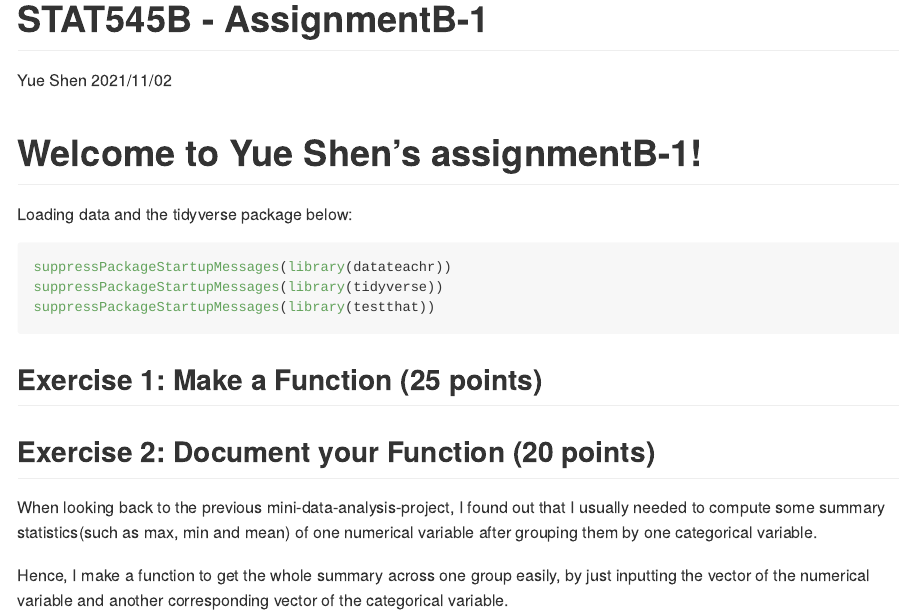
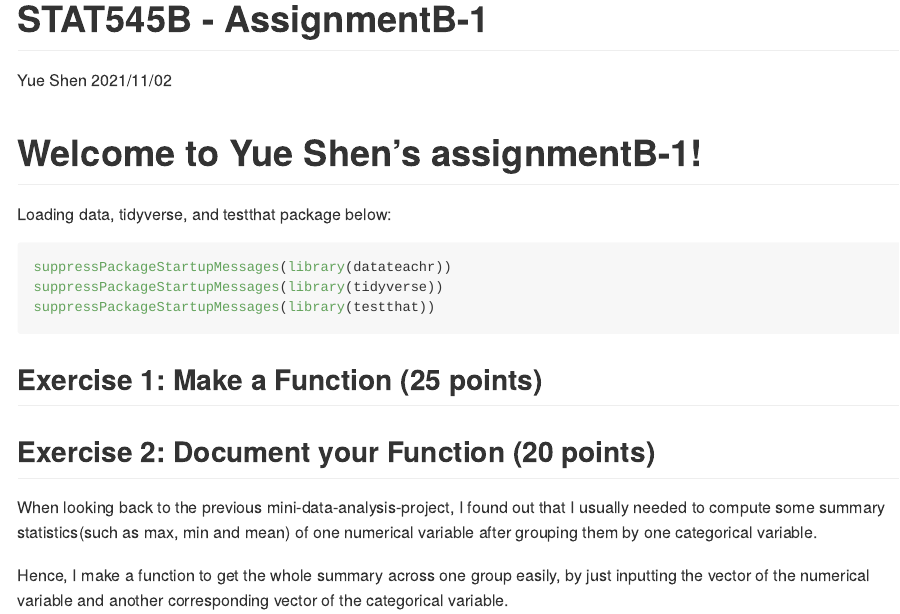
Before and after one commit to stat545ubc-2021/functions-SylvieShen, an R Markdown document (assignment1.Rmd): the page in a window 1100 px wide, from its top. The pictures show the output file assignment1.md that the author committed with the source, drawn offline in the style of GitHub; long lines of code are wrapped.

Commit message:
a little fix

````diff
--- a/assignment1.Rmd
+++ b/assignment1.Rmd
@@ -8,7 +8,7 @@ date: "2021/11/02"
 
 # Welcome to Yue Shen's assignmentB-1!
 
-Loading data and the tidyverse package below:
+Loading data, tidyverse, and testthat package below:
 
 ```{r, message = FALSE}
 suppressPackageStartupMessages(library(datateachr))
````
Also changed, not shown: assignment1.md.
